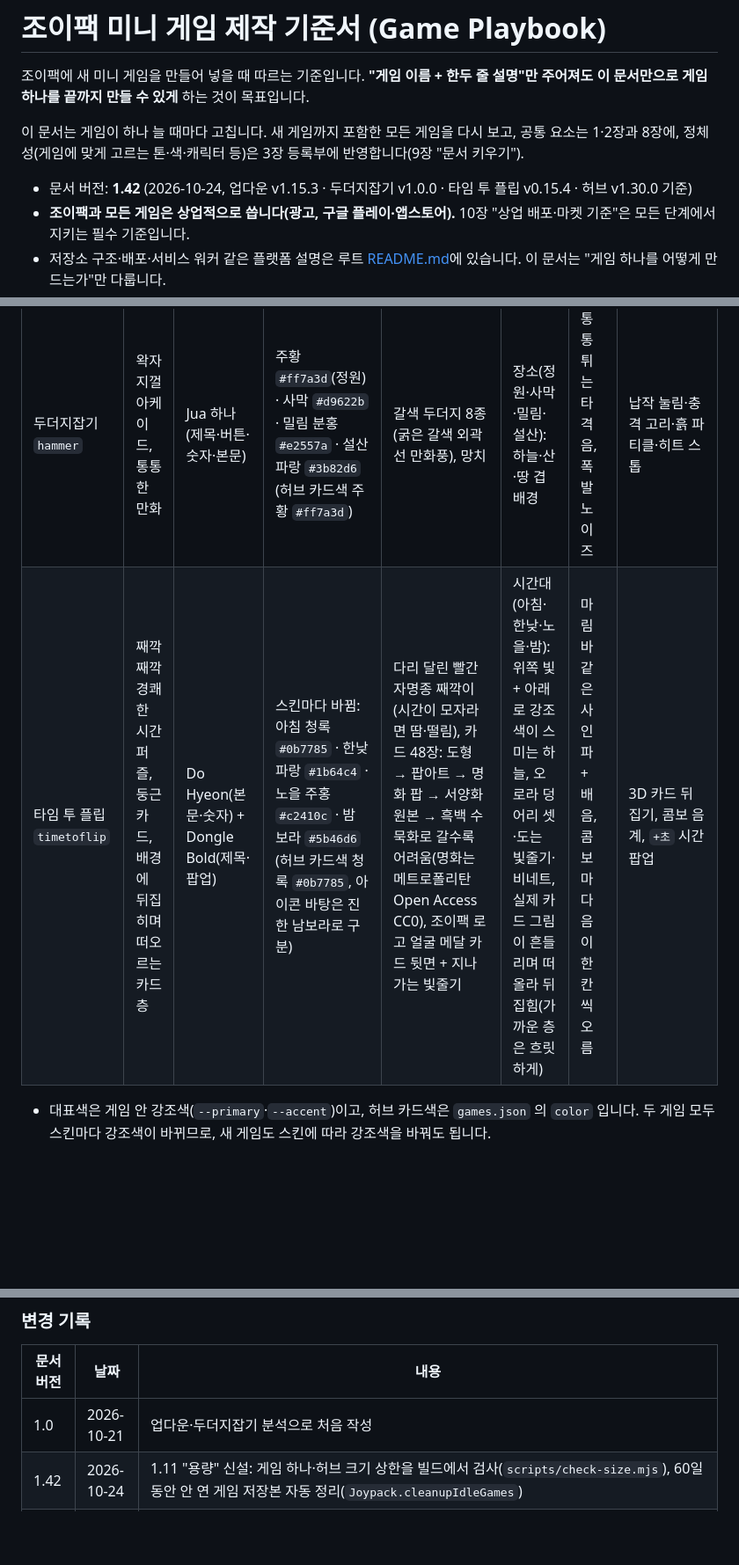
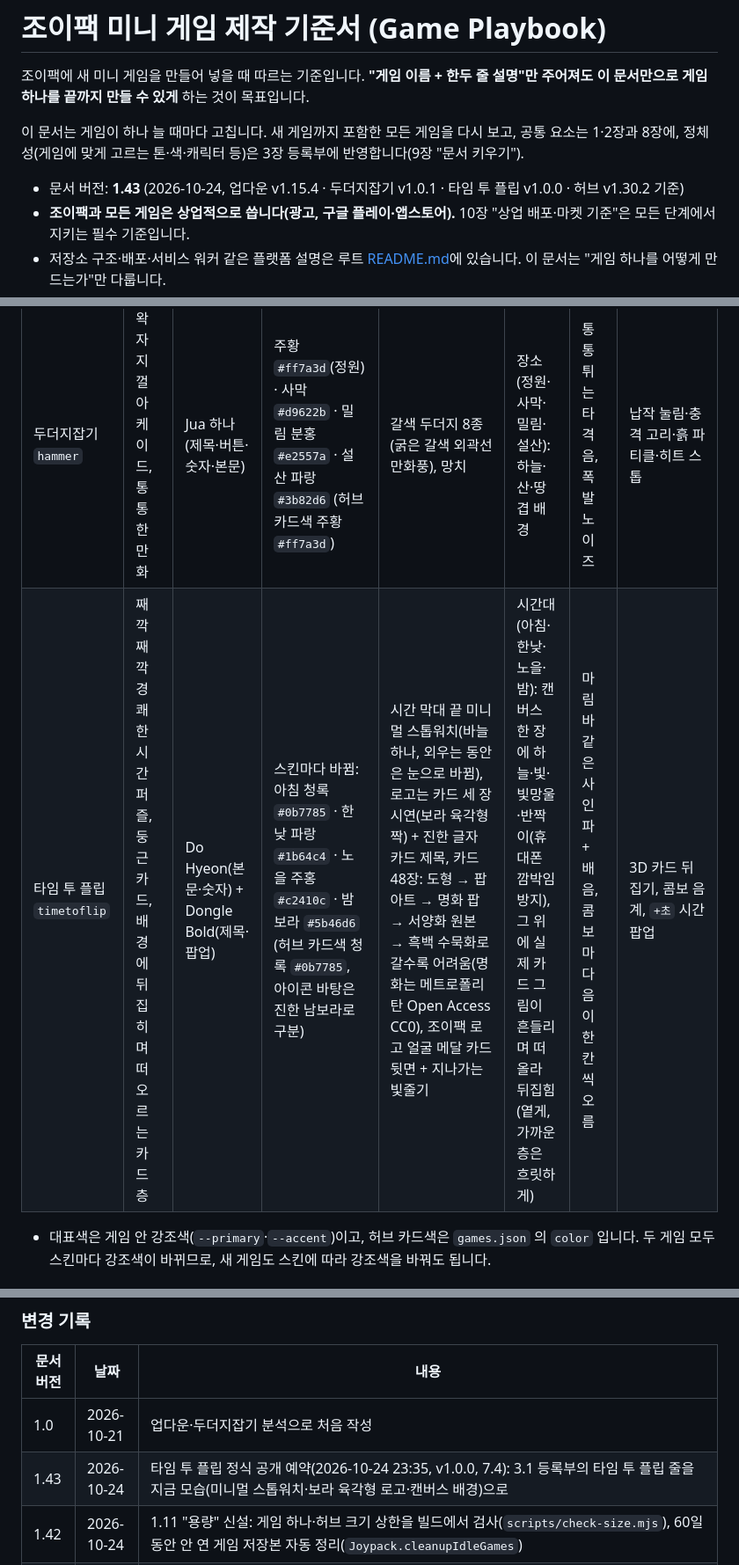
Before and after one commit to myong558/project-joypack, a Markdown page: docs/GAME_PLAYBOOK.md, 3 parts joined by grey strips. Shown at 88% size. Drawn GitHub-style; blank space fills up the shorter version.

```diff
--- a/docs/GAME_PLAYBOOK.md
+++ b/docs/GAME_PLAYBOOK.md
@@ -4,7 +4,7 @@
 
 이 문서는 게임이 하나 늘 때마다 고칩니다. 새 게임까지 포함한 모든 게임을 다시 보고, 공통 요소는 1·2장과 8장에, 정체성(게임에 맞게 고르는 톤·색·캐릭터 등)은 3장 등록부에 반영합니다(9장 "문서 키우기").
 
-- 문서 버전: **1.42** (2026-10-24, 업다운 v1.15.3 · 두더지잡기 v1.0.0 · 타임 투 플립 v0.15.4 · 허브 v1.30.0 기준)
+- 문서 버전: **1.43** (2026-10-24, 업다운 v1.15.4 · 두더지잡기 v1.0.1 · 타임 투 플립 v1.0.0 · 허브 v1.30.2 기준)
 - **조이팩과 모든 게임은 상업적으로 씁니다(광고, 구글 플레이·앱스토어).** 10장 "상업 배포·마켓 기준"은 모든 단계에서 지키는 필수 기준입니다.
 - 저장소 구조·배포·서비스 워커 같은 플랫폼 설명은 루트 [README.md](../README.md)에 있습니다. 이 문서는 "게임 하나를 어떻게 만드는가"만 다룹니다.
 
@@ -269,7 +269,7 @@
 | 허브(조이팩) | 장난감 상자, 통통 튀는 진입 연출 | Jua(서브셋) | 오늘의 톤마다 바뀜: 포도 `#6c47ff` · 캔디 `#d6336c` · 소다 `#0b6fd6` · 레몬 `#c2410c` · 민트 `#0a7d57` | 레몬 상자에 게임기 부품 웃는 얼굴 로고(`#ffb703`, 톤과 관계없이 고정, 부품이 하나씩 떨어짐), 배경에 떠다니는 장난감 조각 | 톤 5개(포도·캔디·소다·레몬·민트), 날마다 하나, 사용자 설정 없음 | 없음(카드 누를 때 짧은 진동) | 카드가 장난감 버튼처럼 쑥 눌림 |
 | 업다운 `updown` | 차분한 숫자 퍼즐, 깔끔·납작한 카드 | Jua | 스킨마다 바뀜: 봄 자홍 `#b02a82` · 여름 초록 `#0b7a5c` · 가을 적갈 `#b04a12` · 겨울 보라 `#5b49ae` (허브 카드색 파랑 `#0f66ff`) | 캐릭터 없음, 빨강▲·파랑▼ 아이콘 | 계절(봄·여름·가을·겨울): 벚꽃잎·물방울·낙엽·눈송이 | 맑은 삼각파 두 음, 도미솔도 | 다이얼 눈금 톡, UP/DOWN 방향 진동, 좁혀지는 숫자 막대·온도 힌트 |
 | 두더지잡기 `hammer` | 왁자지껄 아케이드, 통통한 만화 | Jua 하나(제목·버튼·숫자·본문) | 주황 `#ff7a3d`(정원) · 사막 `#d9622b` · 밀림 분홍 `#e2557a` · 설산 파랑 `#3b82d6` (허브 카드색 주황 `#ff7a3d`) | 갈색 두더지 8종(굵은 갈색 외곽선 만화풍), 망치 | 장소(정원·사막·밀림·설산): 하늘·산·땅 겹 배경 | 통통 튀는 타격음, 폭발 노이즈 | 납작 눌림·충격 고리·흙 파티클·히트 스톱 |
-| 타임 투 플립 `timetoflip` | 째깍째깍 경쾌한 시간 퍼즐, 둥근 카드, 배경에 뒤집히며 떠오르는 카드 층 | Do Hyeon(본문·숫자) + Dongle Bold(제목·팝업) | 스킨마다 바뀜: 아침 청록 `#0b7785` · 한낮 파랑 `#1b64c4` · 노을 주홍 `#c2410c` · 밤 보라 `#5b46d6` (허브 카드색 청록 `#0b7785`, 아이콘 바탕은 진한 남보라로 구분) | 다리 달린 빨간 자명종 째깍이(시간이 모자라면 땀·떨림), 카드 48장: 도형 → 팝아트 → 명화 팝 → 서양화 원본 → 흑백 수묵화로 갈수록 어려움(명화는 메트로폴리탄 Open Access CC0), 조이팩 로고 얼굴 메달 카드 뒷면 + 지나가는 빛줄기 | 시간대(아침·한낮·노을·밤): 위쪽 빛 + 아래로 강조색이 스미는 하늘, 오로라 덩어리 셋·도는 빛줄기·비네트, 실제 카드 그림이 흔들리며 떠올라 뒤집힘(가까운 층은 흐릿하게) | 마림바 같은 사인파 + 배음, 콤보마다 음이 한 칸씩 오름 | 3D 카드 뒤집기, 콤보 음계, `+초` 시간 팝업 |
+| 타임 투 플립 `timetoflip` | 째깍째깍 경쾌한 시간 퍼즐, 둥근 카드, 배경에 뒤집히며 떠오르는 카드 층 | Do Hyeon(본문·숫자) + Dongle Bold(제목·팝업) | 스킨마다 바뀜: 아침 청록 `#0b7785` · 한낮 파랑 `#1b64c4` · 노을 주홍 `#c2410c` · 밤 보라 `#5b46d6` (허브 카드색 청록 `#0b7785`, 아이콘 바탕은 진한 남보라로 구분) | 시간 막대 끝 미니멀 스톱워치(바늘 하나, 외우는 동안은 눈으로 바뀜), 로고는 카드 세 장 시연(보라 육각형 짝) + 진한 글자 카드 제목, 카드 48장: 도형 → 팝아트 → 명화 팝 → 서양화 원본 → 흑백 수묵화로 갈수록 어려움(명화는 메트로폴리탄 Open Access CC0), 조이팩 로고 얼굴 메달 카드 뒷면 + 지나가는 빛줄기 | 시간대(아침·한낮·노을·밤): 캔버스 한 장에 하늘·빛·빛망울·반짝이(휴대폰 깜박임 방지), 그 위에 실제 카드 그림이 흔들리며 떠올라 뒤집힘(옅게, 가까운 층은 흐릿하게) | 마림바 같은 사인파 + 배음, 콤보마다 음이 한 칸씩 오름 | 3D 카드 뒤집기, 콤보 음계, `+초` 시간 팝업 |
 
 - 대표색은 게임 안 강조색(`--primary`·`--accent`)이고, 허브 카드색은 `games.json` 의 `color` 입니다. 두 게임 모두 스킨마다 강조색이 바뀌므로, 새 게임도 스킨에 따라 강조색을 바꿔도 됩니다.
 
@@ -548,6 +548,7 @@ games/<id>/
 | 문서 버전 | 날짜 | 내용 |
 | --- | --- | --- |
 | 1.0 | 2026-10-21 | 업다운·두더지잡기 분석으로 처음 작성 |
+| 1.43 | 2026-10-24 | 타임 투 플립 정식 공개 예약(2026-10-24 23:35, v1.0.0, 7.4): 3.1 등록부의 타임 투 플립 줄을 지금 모습(미니멀 스톱워치·보라 육각형 로고·캔버스 배경)으로 |
 | 1.42 | 2026-10-24 | 1.11 "용량" 신설: 게임 하나·허브 크기 상한을 빌드에서 검사(`scripts/check-size.mjs`), 60일 동안 안 연 게임 저장본 자동 정리(`Joypack.cleanupIdleGames`) |
 | 1.41 | 2026-10-24 | 10.6 "앱 출시 때 게임별 필수 항목" 신설: 타임 투 플립은 앱에서 게임 판 캡처 막기 필수(안드로이드 FLAG_SECURE·웹뷰 앱, iOS 녹화 감지 시 판 가림·스크린샷 판 랭킹 제외) |
 | 1.40 | 2026-10-24 | 게임 버전 규칙: 미리보기 0.x.x → 정식 공개 v1.0.0(`pnpm release` 가 자동으로 올림, 7.4). 두더지잡기 v1.0.0(정식 공개 뒤 0.x 로 남아 있던 것 정리). 타임 투 플립 시작·결과 화면 로고 크게 |
```
Also changed, not shown: README.md (+1 -1 lines), games/timetoflip/README.md (+1 -0 lines).
